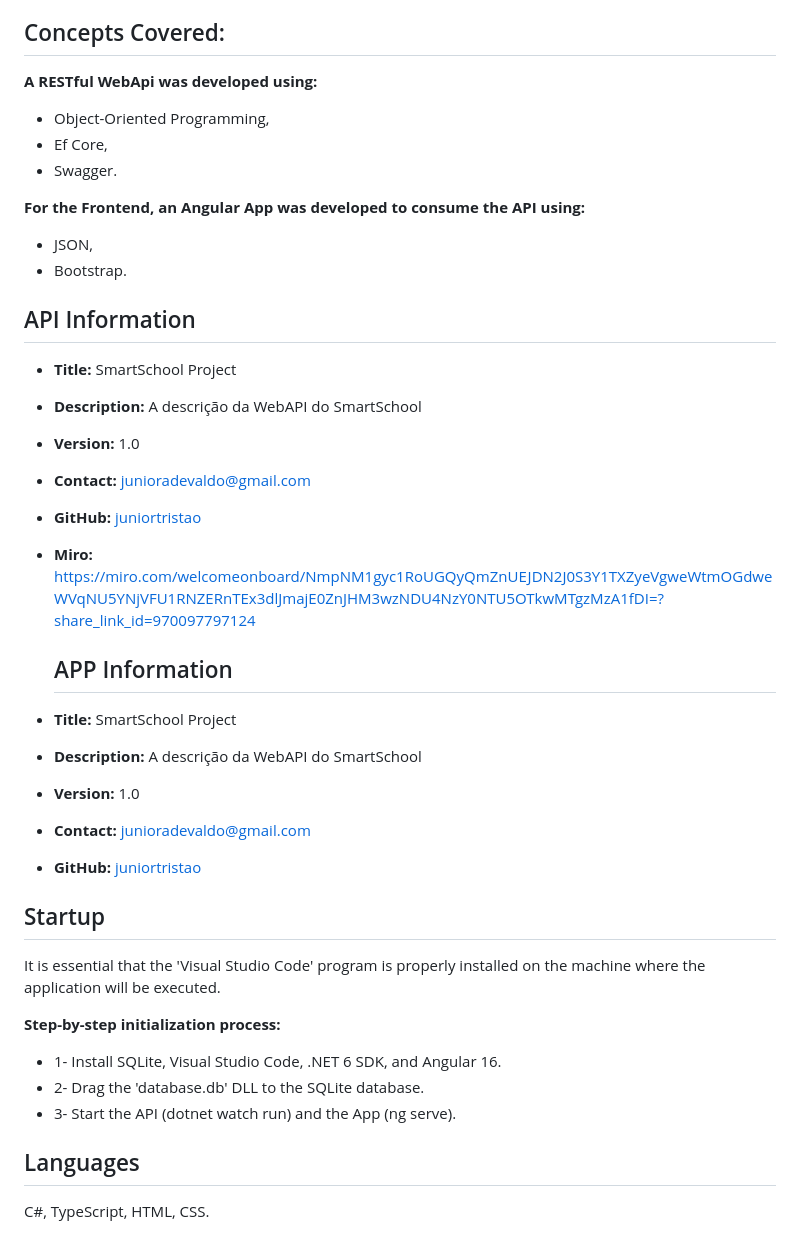
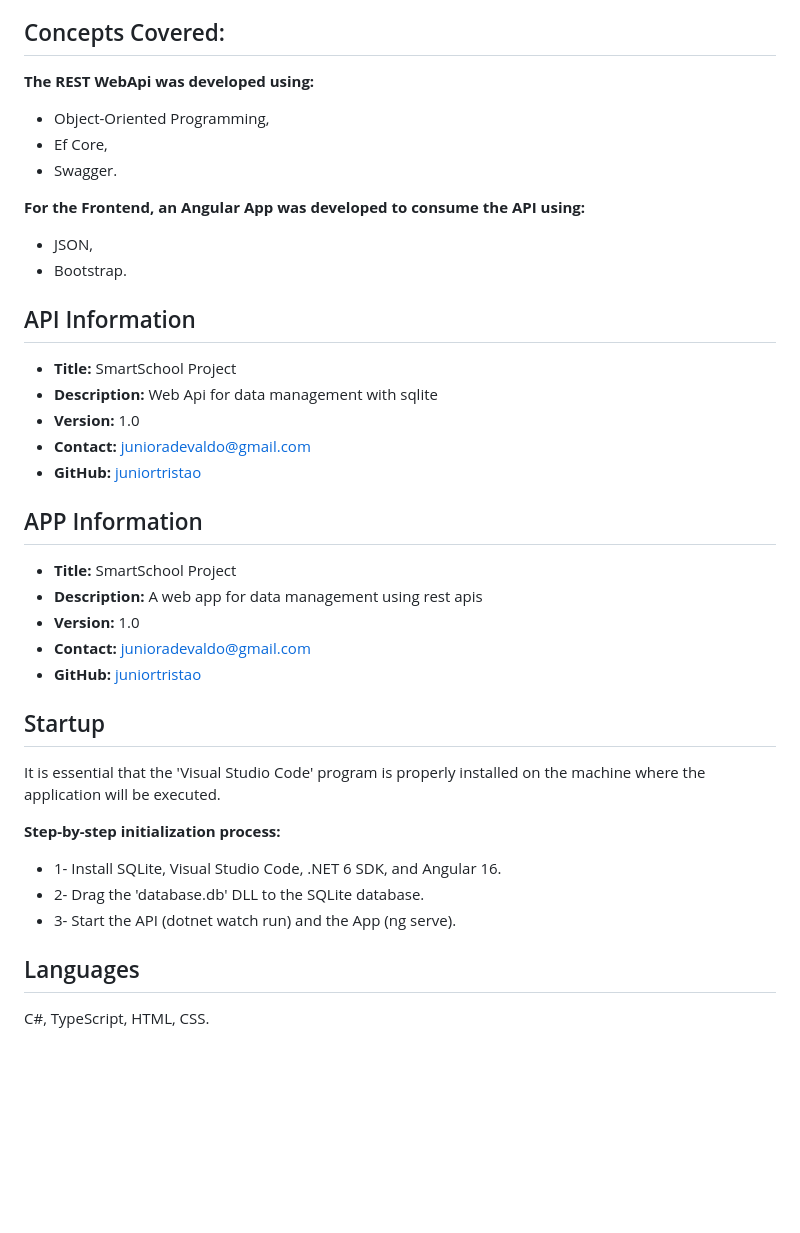
Before and after one commit to juniortristao/Desafio-WebAPI, a Markdown page: README.md, the part around the change printed below. Drawn GitHub-style; blank space fills up the shorter version.

```diff
--- a/README.md
+++ b/README.md
@@ -9,5 +11,5 @@ The project was developed to perform registrations of students and professors fo
 ## Concepts Covered:
-**A RESTful WebApi was developed using:**
+**The REST WebApi was developed using:**
   - Object-Oriented Programming,
   - Ef Core,
   - Swagger.
@@ -19,16 +21,15 @@ The project was developed to perform registrations of students and professors fo
 ## API Information
 
 - **Title:** SmartSchool Project
-- **Description:** A descrição da WebAPI do SmartSchool
+- **Description:** Web Api for data management with sqlite
 - **Version:** 1.0
 - **Contact:** junioradevaldo@gmail.com
 - **GitHub:** [juniortristao](https://github.com/juniortristao)
-- **Miro:** https://miro.com/welcomeonboard/NmpNM1gyc1RoUGQyQmZnUEJDN2J0S3Y1TXZyeVgweWtmOGdweWVqNU5YNjVFU1RNZERnTEx3dlJmajE0ZnJHM3wzNDU4NzY0NTU5OTkwMTgzMzA1fDI=?share_link_id=970097797124
 
-  ## APP Information
+## APP Information
 
 - **Title:** SmartSchool Project
-- **Description:** A descrição da WebAPI do SmartSchool
+- **Description:** A web app for data management using rest apis
 - **Version:** 1.0
 - **Contact:** junioradevaldo@gmail.com
 - **GitHub:** [juniortristao](https://github.com/juniortristao)
@@ -42,8 +43,6 @@ It is essential that the 'Visual Studio Code' program is properly installed on t
   - 1- Install SQLite, Visual Studio Code, .NET 6 SDK, and Angular 16.
   - 2- Drag the 'database.db' DLL to the SQLite database.
   - 3- Start the API (dotnet watch run) and the App (ng serve).
-
-
 
 ## Languages
 
```
Also changed, not shown: other parts of README.md (+2 -0 lines).
